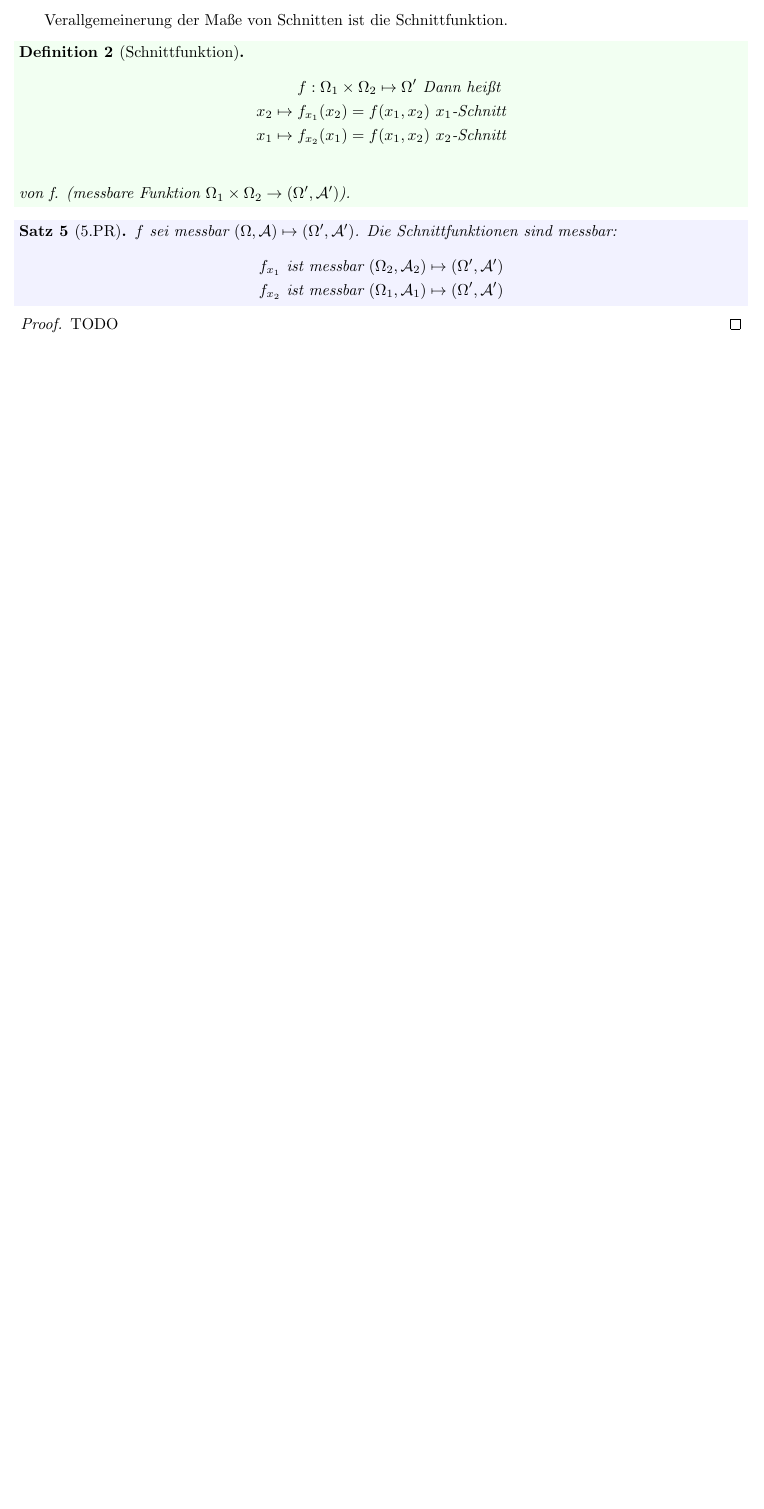
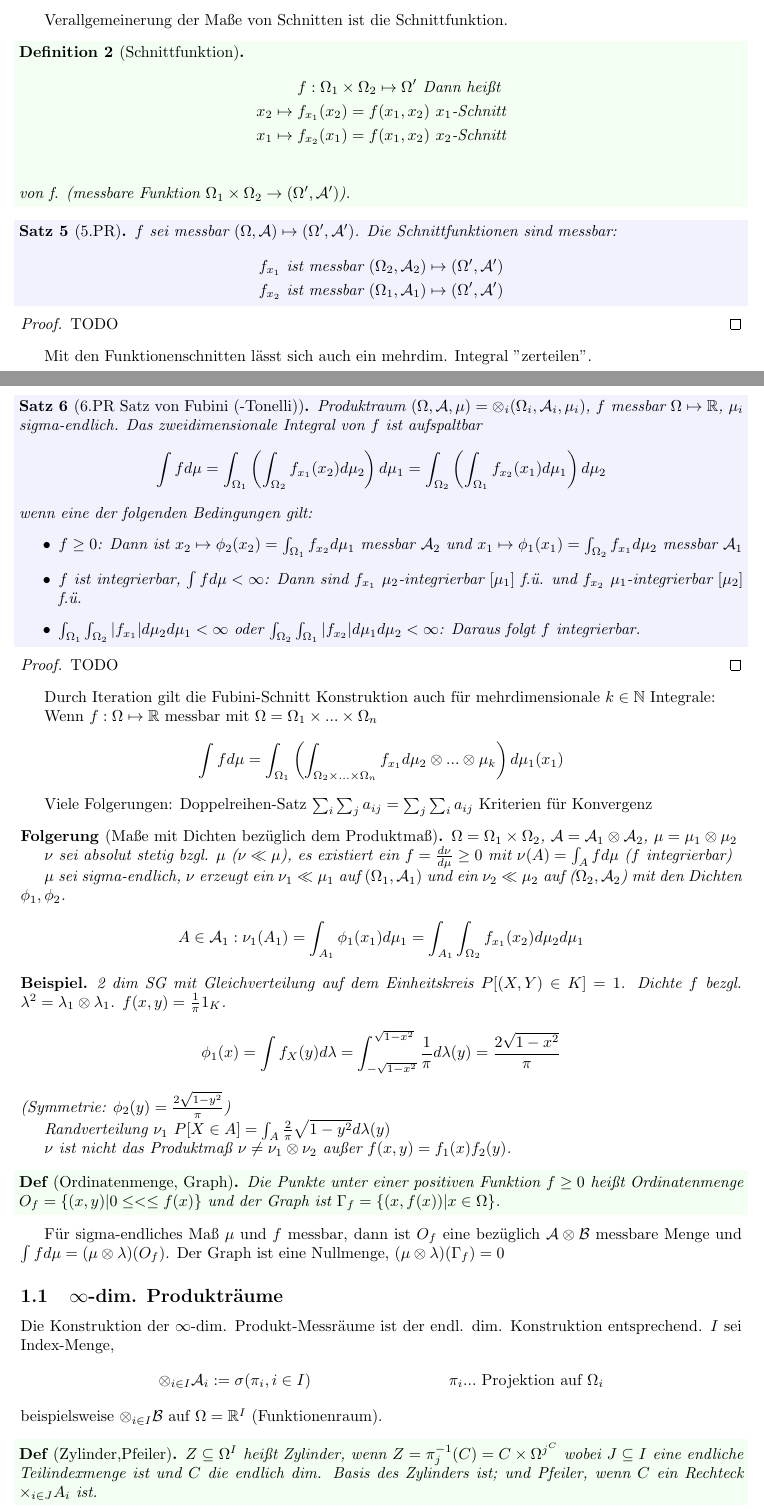
Before and after one commit to idahoenigmann/tech_math_sem5, a LaTeX document (mas2/skript/mas2_skript.tex): part of page 3 of 3 before the commit and two parts of pages 3 and 4 of 5 after it, the two joined at a grey line, cut so that both start at the same text, the shorter picture padded with empty space. Compiled offline with pdfLaTeX.

Commit message:
continue on mas2 notes

```diff
--- a/mas2/skript/mas2_skript.tex
+++ b/mas2/skript/mas2_skript.tex
@@ -250,3 +250,71 @@ Verallgemeinerung der Maße von Schnitten ist die Schnittfunktion.
 	TODO
 \end{proof}
 
+Mit den Funktionenschnitten lässt sich auch ein mehrdim. Integral "zerteilen".
+
+\begin{theorem}[6.PR Satz von Fubini (-Tonelli)]
+	Produktraum $(\Omega,\mathcal{A}, \mu) = \otimes_i (\Omega_i, \mathcal{A}_i, \mu_i)$, $f$ messbar $\Omega \mapsto \mathbb{R}$, $\mu_i$ sigma-endlich.
+	Das zweidimensionale Integral von $f$ ist aufspaltbar
+	\begin{align*}
+		\int f d\mu = \int_{\Omega_1}\left(\int_{\Omega_2}f_{x_1}(x_2) d\mu_2\right)d\mu_1 = \int_{\Omega_2}\left(\int_{\Omega_1}f_{x_2}(x_1) d\mu_1\right)d\mu_2
+	\end{align*}
+	wenn eine der folgenden Bedingungen gilt:
+	\begin{itemize}
+		\item $f\geq 0$: Dann ist $x_2\mapsto \phi_2(x_2) = \int_{\Omega_1}f_{x_2}d\mu_1$ messbar $\mathcal{A}_2$ und $x_1\mapsto \phi_1(x_1) = \int_{\Omega_2}f_{x_1}d\mu_2$ messbar $\mathcal{A}_1$
+		\item $f$ ist integrierbar, $\int f d\mu < \infty$: Dann sind $f_{x_1}$ $\mu_2$-integrierbar $[\mu_1]$ f.ü. und $f_{x_2}$ $\mu_1$-integrierbar $[\mu_2]$ f.ü.
+		\item $\int_{\Omega_1}\int_{\Omega_2}|f_{x_1}|d\mu_2 d\mu_1 < \infty$ oder $\int_{\Omega_2}\int_{\Omega_1}|f_{x_2}|d\mu_1 d\mu_2 < \infty$: Daraus folgt $f$ integrierbar.
+	\end{itemize}
+\end{theorem}
+\begin{proof}
+	TODO
+\end{proof}
+
+Durch Iteration gilt die Fubini-Schnitt Konstruktion auch für mehrdimensionale $k\in\mathbb{N}$ Integrale:
+
+Wenn $f:\Omega\mapsto\mathbb{R}$ messbar mit $\Omega=\Omega_1\times ...\times\Omega_n$
+\begin{align*}
+	\int f d\mu = \int_{\Omega_1}\left(\int_{\Omega_2\times ...\times\Omega_n} f_{x_1} d\mu_2\otimes ...\otimes \mu_k\right) d\mu_1(x_1)
+\end{align*}
+
+Viele Folgerungen: Doppelreihen-Satz $\sum_i\sum_j a_{ij} = \sum_j\sum_i a_{ij}$ Kriterien für Konvergenz
+
+\begin{corollary}[Maße mit Dichten bezüglich dem Produktmaß]
+	$\Omega = \Omega_1\times\Omega_2$, $\mathcal{A}=\mathcal{A}_1\otimes\mathcal{A}_2$,  $\mu=\mu_1\otimes\mu_2$
+
+	$\nu$ sei absolut stetig bzgl. $\mu$ ($\nu \ll \mu$), es existiert ein $f=\frac{d\nu}{d\mu}\geq 0$ mit $\nu(A)=\int_A f d\mu$ ($f$ integrierbar)
+
+	$\mu$ sei sigma-endlich, $\nu$ erzeugt ein $\nu_1 \ll \mu_1$ auf $(\Omega_1, \mathcal{A}_1)$ und ein $\nu_2 \ll \mu_2$ auf ($\Omega_2, \mathcal{A}_2$) mit den Dichten $\phi_1, \phi_2$.
+	\begin{align*}
+		A \in \mathcal{A}_1: \nu_1(A_1) = \int_{A_1}\phi_1(x_1)d\mu_1 = \int_{A_1} \int_{\Omega_2} f_{x_1}(x_2) d\mu_2 d\mu_1
+	\end{align*}
+\end{corollary}
+
+\begin{example}
+	2 dim SG mit Gleichverteilung auf dem Einheitskreis $P[(X,Y)\in K] = 1$. Dichte $f$ bezgl. $\lambda^2 = \lambda_1\otimes\lambda_1$. $f(x,y)=\frac{1}{\pi}1_K$.
+	\begin{align*}
+		\phi_1(x)=\int f_X(y)d\lambda = \int_{-\sqrt{1-x^2}}^{\sqrt{1-x^2}}\frac{1}{\pi} d\lambda(y) = \frac{2\sqrt{1-x^2}}{\pi}
+	\end{align*}
+	(Symmetrie: $\phi_2(y) = \frac{2\sqrt{1-y^2}}{\pi}$)
+
+	Randverteilung $\nu_1$ $P[X\in A] = \int_A \frac{2}{\pi}\sqrt{1-y^2} d\lambda(y)$
+
+	$\nu$ ist nicht das Produktmaß $\nu \neq \nu_1 \otimes \nu_2$ außer $f(x,y)=f_1(x)f_2(y)$.
+\end{example}
+
+\begin{definition*}[Ordinatenmenge, Graph]
+	Die Punkte unter einer positiven Funktion $f\geq 0$ heißt Ordinatenmenge $O_f=\{(x,y)|0\leq <\leq f(x)\}$ und der Graph ist $\Gamma_f=\{(x,f(x))|x\in\Omega\}$.
+\end{definition*}
+
+Für sigma-endliches Maß $\mu$ und $f$ messbar, dann ist $O_f$ eine bezüglich $\mathcal{A}\otimes\mathcal{B}$ messbare Menge und $\int f d\mu = (\mu \otimes \lambda)(O_f)$. Der Graph ist eine Nullmenge, $(\mu \otimes \lambda)(\Gamma_f) =0$
+
+\subsection{$\infty$-dim. Produkträume}
+Die Konstruktion der $\infty$-dim. Produkt-Messräume ist der endl. dim. Konstruktion entsprechend. $I$ sei Index-Menge,
+\begin{align*}
+	\otimes_{i\in I}\mathcal{A}_i := \sigma(\pi_i, i\in I) && \pi_i ... \text{ Projektion auf } \Omega_i
+\end{align*}
+beispielsweise $\otimes_{i\in I}\mathcal{B}$ auf $\Omega=\mathbb{R}^I$ (Funktionenraum).
+
+\begin{definition*}[Zylinder,Pfeiler]
+	$Z \subseteq \Omega^I$ heißt Zylinder, wenn $Z=\pi_j^{-1}(C)=C\times\Omega^{j^C}$ wobei $J\subseteq I$ eine endliche Teilindexmenge ist und $C$ die endlich dim. Basis des Zylinders ist;
+	und Pfeiler, wenn $C$ ein Rechteck $\times_{i \in J}A_i$ ist.
+\end{definition*}
```
Also changed, not shown: mas2/skript/mas2_skript.pdf, mas2/skript/mas2_skript.tex (23 more changed lines).
